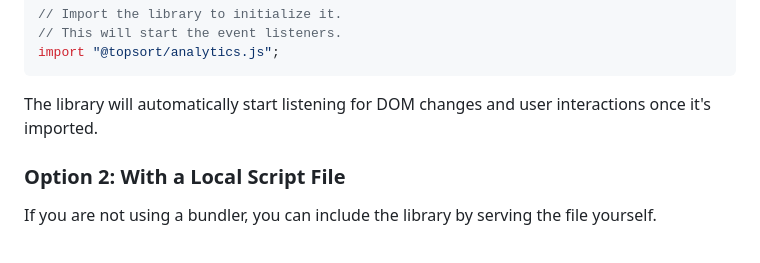
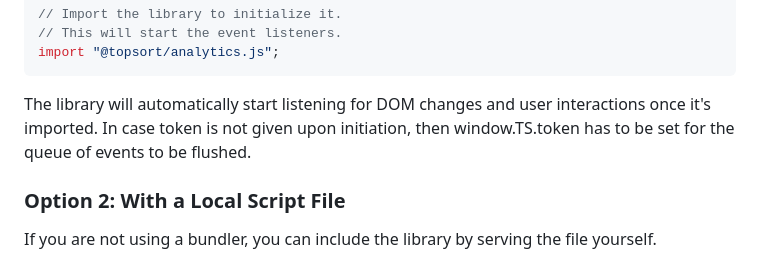
Before and after one commit to Topsort/analytics.js, a Markdown page: README.md, the part around the change. Drawn GitHub-style.

Commit message:
docs(README): clarify token handling for event flushing
- Updated the README to specify that if a token is not provided during library initialization, the `window.TS.token` must be set for the event queue to flush. This enhances user understanding of the token requirement for event processing.

````diff
--- a/README.md
+++ b/README.md
@@ -43,7 +43,7 @@ window.TS = {
 import "@topsort/analytics.js";
 ```
 
-The library will automatically start listening for DOM changes and user interactions once it's imported.
+The library will automatically start listening for DOM changes and user interactions once it's imported. In case token is not given upon initiation, then window.TS.token has to be set for the queue of events to be flushed.
 
 ### Option 2: With a Local Script File
 
````
